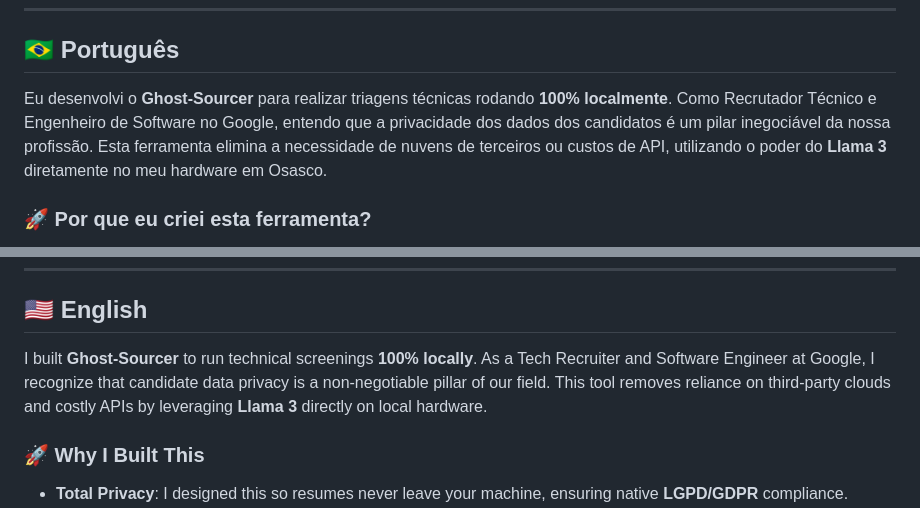
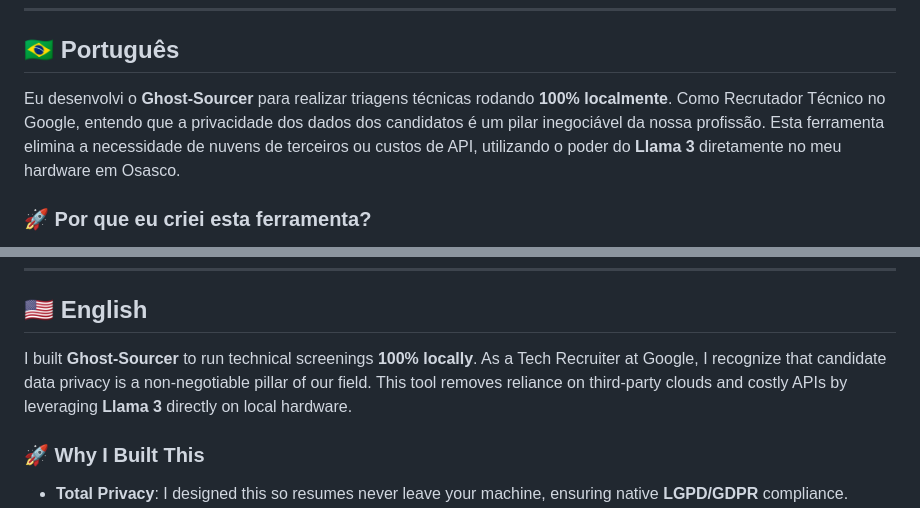
Before and after one commit to marcuscaiado/ghost-sourcer, a Markdown page: README.md, 2 parts joined by grey strips. GitHub-like rendering.

```diff
--- a/README.md
+++ b/README.md
@@ -5,7 +5,7 @@
 
 ## 🇧🇷 Português
 
-Eu desenvolvi o **Ghost-Sourcer** para realizar triagens técnicas rodando **100% localmente**. Como Recrutador Técnico e Engenheiro de Software no Google, entendo que a privacidade dos dados dos candidatos é um pilar inegociável da nossa profissão. Esta ferramenta elimina a necessidade de nuvens de terceiros ou custos de API, utilizando o poder do **Llama 3** diretamente no meu hardware em Osasco.
+Eu desenvolvi o **Ghost-Sourcer** para realizar triagens técnicas rodando **100% localmente**. Como Recrutador Técnico no Google, entendo que a privacidade dos dados dos candidatos é um pilar inegociável da nossa profissão. Esta ferramenta elimina a necessidade de nuvens de terceiros ou custos de API, utilizando o poder do **Llama 3** diretamente no meu hardware em Osasco.
 
 ### 🚀 Por que eu criei esta ferramenta?
 * **Privacidade Total**: Desenvolvi o sistema para que o currículo nunca saia da máquina local, garantindo conformidade nativa com **LGPD/GDPR**.
@@ -34,7 +34,7 @@ Eu ignorei a pasta `node_modules` via `.gitignore` seguindo os padrões da indú
 
 ## 🇺🇸 English
 
-I built **Ghost-Sourcer** to run technical screenings **100% locally**. As a Tech Recruiter and Software Engineer at Google, I recognize that candidate data privacy is a non-negotiable pillar of our field. This tool removes reliance on third-party clouds and costly APIs by leveraging **Llama 3** directly on local hardware.
+I built **Ghost-Sourcer** to run technical screenings **100% locally**. As a Tech Recruiter at Google, I recognize that candidate data privacy is a non-negotiable pillar of our field. This tool removes reliance on third-party clouds and costly APIs by leveraging **Llama 3** directly on local hardware.
 
 ### 🚀 Why I Built This
 * **Total Privacy**: I designed this so resumes never leave your machine, ensuring native **LGPD/GDPR** compliance.
```
